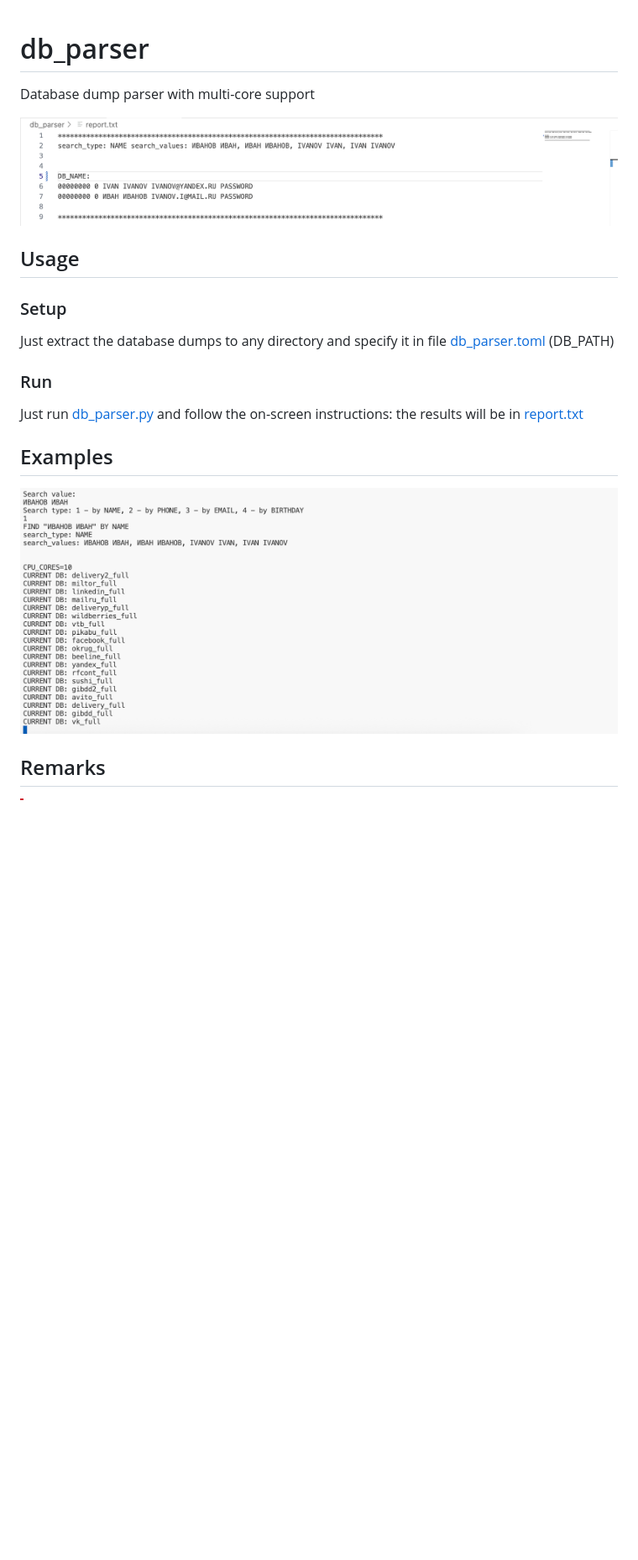
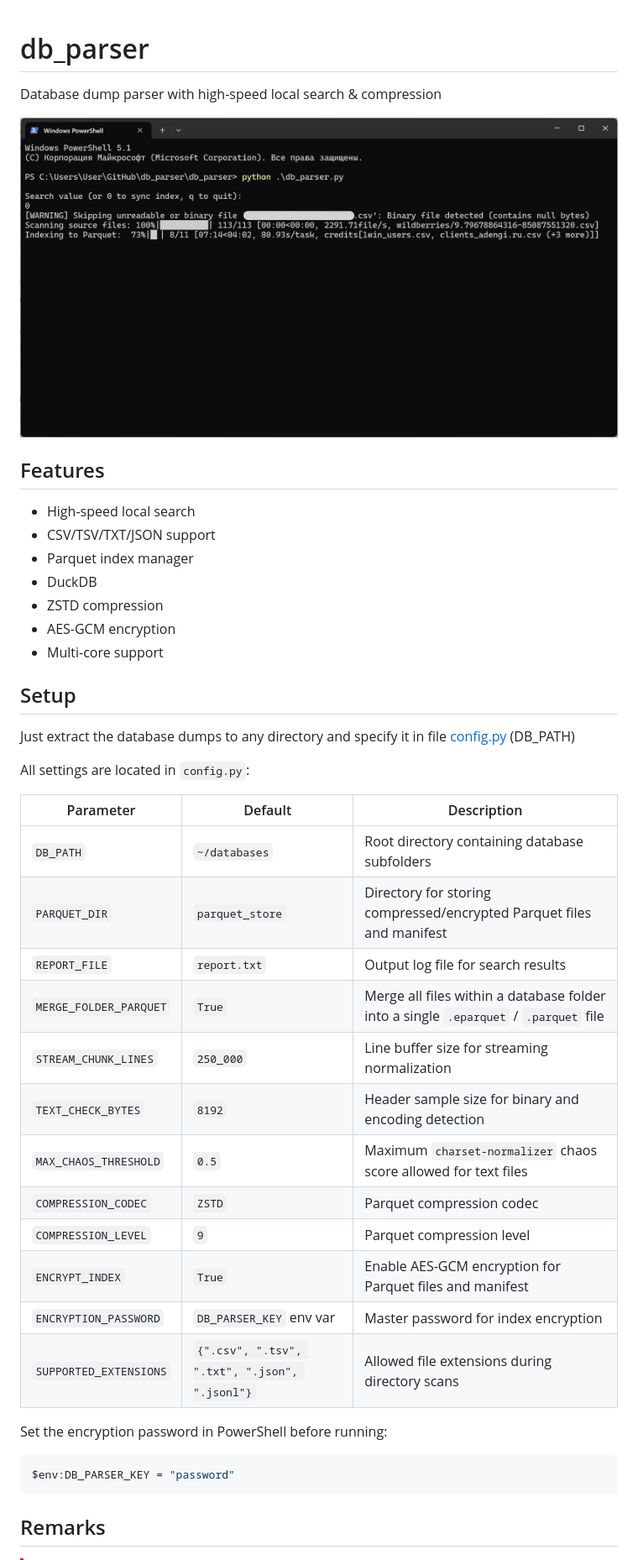
Before and after one commit to mr-js/db_parser, a Markdown page: README.md, the part around one of its changes. Shown at 84% size. GitHub-like rendering; pictures changed too: images/db_parser_0.png (added), images/db_parser_2.png (deleted); blank space fills up the shorter version.

````diff
--- a/README.md
+++ b/README.md
@@ -1,20 +1,45 @@
 # db_parser
- Database dump parser with multi-core support
 
- ![db_parser](/images/db_parser_1.png)
+ Database dump parser with high-speed local search & compression
 
- ## Usage
+  ![db_parser](/images/db_parser_0.png)
 
- ### Setup
+## Features
 
- Just extract the database dumps to any directory and specify it in file [db_parser.toml](/db_parser/db_parser.toml) (DB_PATH)
+- High-speed local search
+- CSV/TSV/TXT/JSON support
+- Parquet index manager
+- DuckDB
+- ZSTD compression
+- AES-GCM encryption
+- Multi-core support
 
- ### Run
- Just run [db_parser.py](/db_parser/db_parser.py) and follow the on-screen instructions: the results will be in [report.txt](/db_parser/report.txt)
+## Setup
 
- ## Examples
+ Just extract the database dumps to any directory and specify it in file [config.py](/db_parser/config.py) (DB_PATH)
 
- ![db_parser](/images/db_parser_2.png)
+All settings are located in `config.py`:
+
+| Parameter | Default | Description |
+| --- | --- | --- |
+| `DB_PATH` | `~/databases` | Root directory containing database subfolders |
+| `PARQUET_DIR` | `parquet_store` | Directory for storing compressed/encrypted Parquet files and manifest |
+| `REPORT_FILE` | `report.txt` | Output log file for search results |
+| `MERGE_FOLDER_PARQUET` | `True` | Merge all files within a database folder into a single `.eparquet` / `.parquet` file |
+| `STREAM_CHUNK_LINES` | `250_000` | Line buffer size for streaming normalization |
+| `TEXT_CHECK_BYTES` | `8192` | Header sample size for binary and encoding detection |
+| `MAX_CHAOS_THRESHOLD` | `0.5` | Maximum `charset-normalizer` chaos score allowed for text files |
+| `COMPRESSION_CODEC` | `ZSTD` | Parquet compression codec |
+| `COMPRESSION_LEVEL` | `9` | Parquet compression level |
+| `ENCRYPT_INDEX` | `True` | Enable AES-GCM encryption for Parquet files and manifest |
+| `ENCRYPTION_PASSWORD` | `DB_PARSER_KEY` env var | Master password for index encryption |
+| `SUPPORTED_EXTENSIONS` | `{".csv", ".tsv", ".txt", ".json", ".jsonl"}` | Allowed file extensions during directory scans |
+
+Set the encryption password in PowerShell before running:
+
+```powershell
+$env:DB_PARSER_KEY = "password"
+```
 
 ## Remarks
 
````
Also changed, not shown: other parts of README.md (+92 -0 lines), 6 other files.
